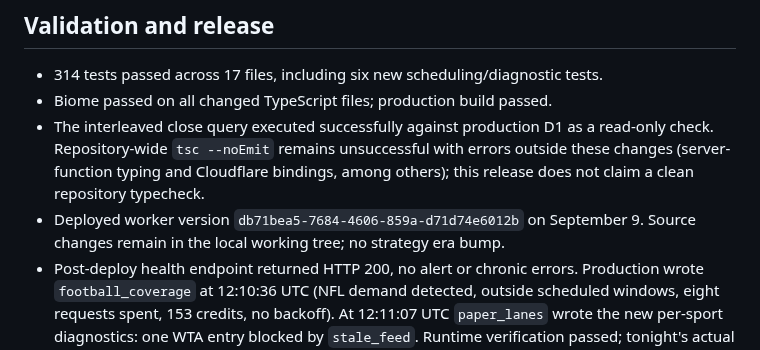
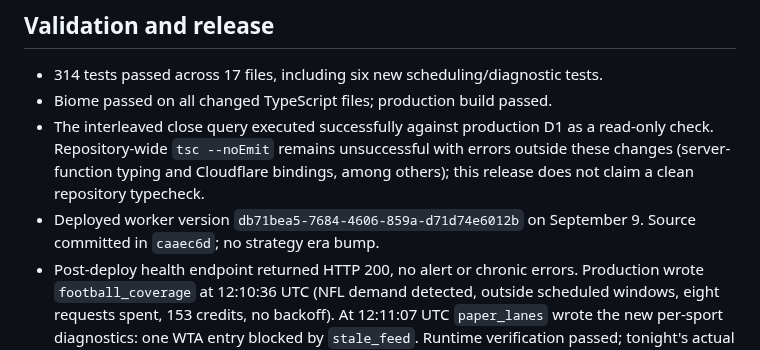
Before and after one commit to greg-czaplicki/polybot, a Markdown page: docs/audits/2026-09-09-trade-readiness.md, the part around the change. Drawn GitHub-style.

```diff
--- a/docs/audits/2026-09-09-trade-readiness.md
+++ b/docs/audits/2026-09-09-trade-readiness.md
@@ -73,7 +73,7 @@ earlier review remain separate follow-up work; neither is fixed by this change.
   errors outside these changes (server-function typing and Cloudflare bindings,
   among others); this release does not claim a clean repository typecheck.
 - Deployed worker version `db71bea5-7684-4606-859a-d71d74e6012b` on September 9.
-  Source changes remain in the local working tree; no strategy era bump.
+  Source committed in `caaec6d`; no strategy era bump.
 - Post-deploy health endpoint returned HTTP 200, no alert or chronic errors.
   Production wrote `football_coverage` at 12:10:36 UTC (NFL demand detected,
   outside scheduled windows, eight requests spent, 153 credits, no backoff).
```
Also changed, not shown: docs/audits/2026-09-09-wallet-measurement.md (+2 -2 lines), docs/audits/2026-09-09-wallet-trade-v2.md (+10 -4 lines).
